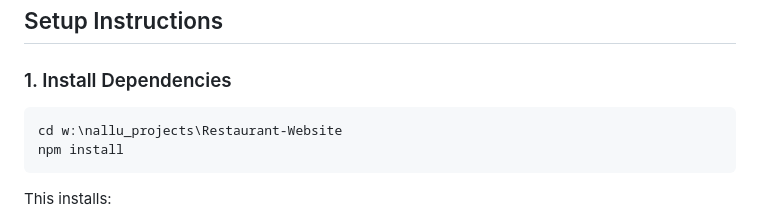
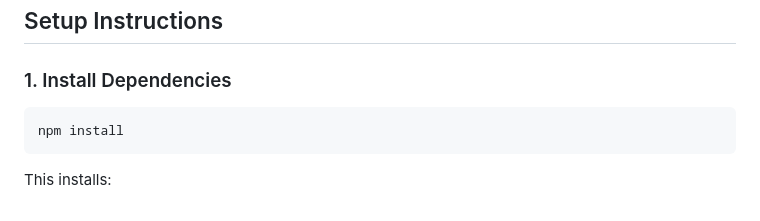
Before and after one commit to nallammaipl/Restaurant-Website, a Markdown page: README.md, the part around the change. GitHub-like rendering.

Commit message:
Update installation instructions in README
Remove unnecessary directory path from installation instructions.

````diff
--- a/README.md
+++ b/README.md
@@ -30,7 +30,6 @@ A complete Node.js backend for a restaurant ordering website with authentication
 ### 1. Install Dependencies
 
 ```bash
-cd w:\nallu_projects\Restaurant-Website
 npm install
 ```
 
````
